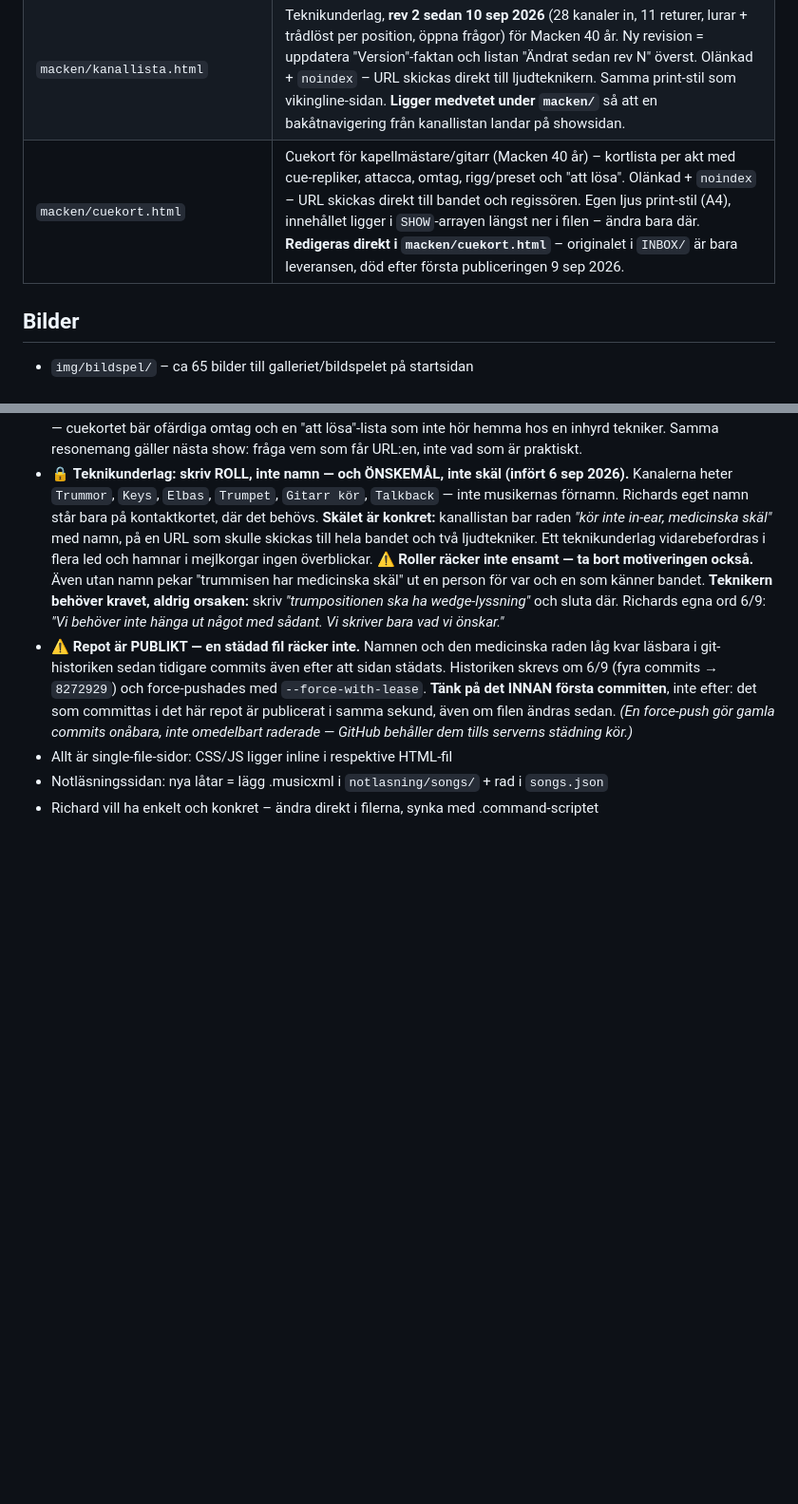
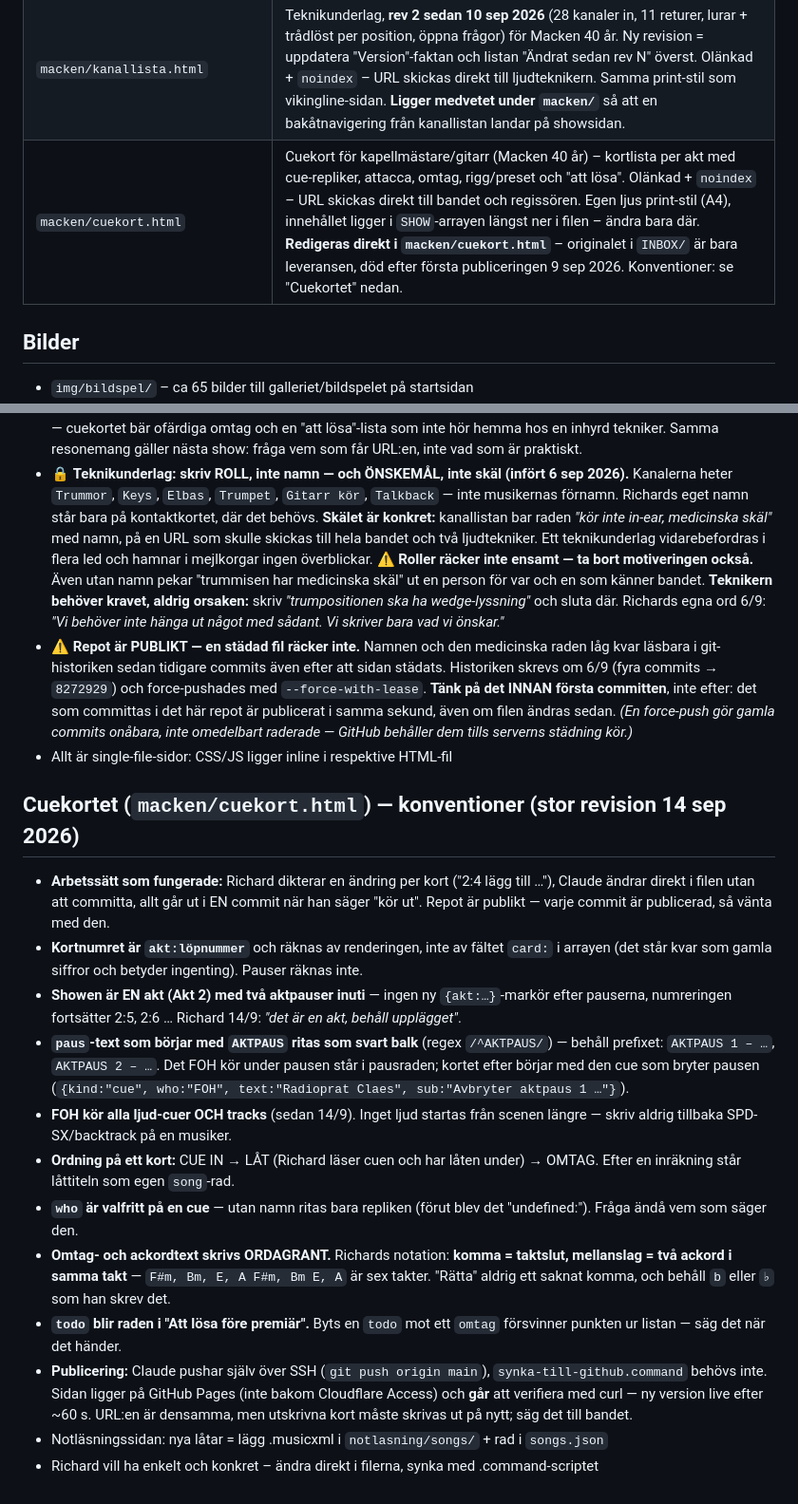
Before and after one commit to Plisken78/plisken78.github.io, a Markdown page: CLAUDE.md, 2 parts joined by grey strips. Shown at 95% size. Drawn GitHub-style; blank space fills up the shorter version.

Commit message:
CLAUDE.md: cuekortets konventioner efter revisionen 14 sep
Aktpauser inom en akt, FOH kör allt ljud och tracks, ordning på korten,
Richards ackordnotation (komma = taktslut) och publicering över SSH.

Co-Authored-By: Claude Opus 5 <noreply@anthropic.com>
Claude-Session: https://claude.ai/code/session_01BtFtDCoWZtjy8LuVxCYeR3

```diff
--- a/CLAUDE.md
+++ b/CLAUDE.md
@@ -23,7 +23,7 @@ Personlig hemsida för Richard Hauer, gitarrist & gitarrlärare. Statisk sajt (r
 | `teknik/vikingline-2026.html` | Teknikunderlag (kanallista, stageplot, returer) för Greetings From Sweden, Viking Line 3–4 sep 2026. Olänkad + `noindex` – URL skickas direkt till ljudteknikern. Har ljus print-stil. |
 | `macken/index.html` | Macken 40 år – showsida (premiär 26/9 2026, 14 föreställningar, Kajskjul 8). **Står `noindex` tills Richard godkänt texten**; ta bort raden för att publicera. Ännu inte länkad från startsidans Macken-kort, som pekar på Kajskjul 8:s biljettsida. |
 | `macken/kanallista.html` | Teknikunderlag, **rev 2 sedan 10 sep 2026** (28 kanaler in, 11 returer, lurar + trådlöst per position, öppna frågor) för Macken 40 år. Ny revision = uppdatera "Version"-faktan och listan "Ändrat sedan rev N" överst. Olänkad + `noindex` – URL skickas direkt till ljudteknikern. Samma print-stil som vikingline-sidan. **Ligger medvetet under `macken/`** så att en bakåtnavigering från kanallistan landar på showsidan. |
-| `macken/cuekort.html` | Cuekort för kapellmästare/gitarr (Macken 40 år) – kortlista per akt med cue-repliker, attacca, omtag, rigg/preset och "att lösa". Olänkad + `noindex` – URL skickas direkt till bandet och regissören. Egen ljus print-stil (A4), innehållet ligger i `SHOW`-arrayen längst ner i filen – ändra bara där. **Redigeras direkt i `macken/cuekort.html`** – originalet i `INBOX/` är bara leveransen, död efter första publiceringen 9 sep 2026. |
+| `macken/cuekort.html` | Cuekort för kapellmästare/gitarr (Macken 40 år) – kortlista per akt med cue-repliker, attacca, omtag, rigg/preset och "att lösa". Olänkad + `noindex` – URL skickas direkt till bandet och regissören. Egen ljus print-stil (A4), innehållet ligger i `SHOW`-arrayen längst ner i filen – ändra bara där. **Redigeras direkt i `macken/cuekort.html`** – originalet i `INBOX/` är bara leveransen, död efter första publiceringen 9 sep 2026. Konventioner: se "Cuekortet" nedan. |
 
 ## Bilder
 - `img/bildspel/` – ca 65 bilder till galleriet/bildspelet på startsidan
@@ -63,5 +63,17 @@ Personlig hemsida för Richard Hauer, gitarrist & gitarrlärare. Statisk sajt (r
   *(En force-push gör gamla commits onåbara, inte omedelbart raderade — GitHub behåller
   dem tills serverns städning kör.)*
 - Allt är single-file-sidor: CSS/JS ligger inline i respektive HTML-fil
+
+## Cuekortet (`macken/cuekort.html`) — konventioner (stor revision 14 sep 2026)
+- **Arbetssätt som fungerade:** Richard dikterar en ändring per kort ("2:4 lägg till …"), Claude ändrar direkt i filen utan att committa, allt går ut i EN commit när han säger "kör ut". Repot är publikt — varje commit är publicerad, så vänta med den.
+- **Kortnumret är `akt:löpnummer`** och räknas av renderingen, inte av fältet `card:` i arrayen (det står kvar som gamla siffror och betyder ingenting). Pauser räknas inte.
+- **Showen är EN akt (Akt 2) med två aktpauser inuti** — ingen ny `{akt:…}`-markör efter pauserna, numreringen fortsätter 2:5, 2:6 … Richard 14/9: *"det är en akt, behåll upplägget"*.
+- **`paus`-text som börjar med `AKTPAUS` ritas som svart balk** (regex `/^AKTPAUS/`) — behåll prefixet: `AKTPAUS 1 – …`, `AKTPAUS 2 – …`. Det FOH kör under pausen står i pausraden; kortet efter börjar med den cue som bryter pausen (`{kind:"cue", who:"FOH", text:"Radioprat Claes", sub:"Avbryter aktpaus 1 …"}`).
+- **FOH kör alla ljud-cuer OCH tracks** (sedan 14/9). Inget ljud startas från scenen längre — skriv aldrig tillbaka SPD-SX/backtrack på en musiker.
+- **Ordning på ett kort:** CUE IN → LÅT (Richard läser cuen och har låten under) → OMTAG. Efter en inräkning står låttiteln som egen `song`-rad.
+- **`who` är valfritt på en cue** — utan namn ritas bara repliken (förut blev det "undefined:"). Fråga ändå vem som säger den.
+- **Omtag- och ackordtext skrivs ORDAGRANT.** Richards notation: **komma = taktslut, mellanslag = två ackord i samma takt** — `F#m, Bm, E, A F#m, Bm E, A` är sex takter. "Rätta" aldrig ett saknat komma, och behåll `b` eller `♭` som han skrev det.
+- **`todo` blir raden i "Att lösa före premiär".** Byts en `todo` mot ett `omtag` försvinner punkten ur listan — säg det när det händer.
+- **Publicering:** Claude pushar själv över SSH (`git push origin main`), `synka-till-github.command` behövs inte. Sidan ligger på GitHub Pages (inte bakom Cloudflare Access) och **går** att verifiera med curl — ny version live efter ~60 s. URL:en är densamma, men utskrivna kort måste skrivas ut på nytt; säg det till bandet.
 - Notläsningssidan: nya låtar = lägg .musicxml i `notlasning/songs/` + rad i `songs.json`
 - Richard vill ha enkelt och konkret – ändra direkt i filerna, synka med .command-scriptet
```
Also changed, not shown: other parts of CLAUDE.md (+1 -1 lines).
